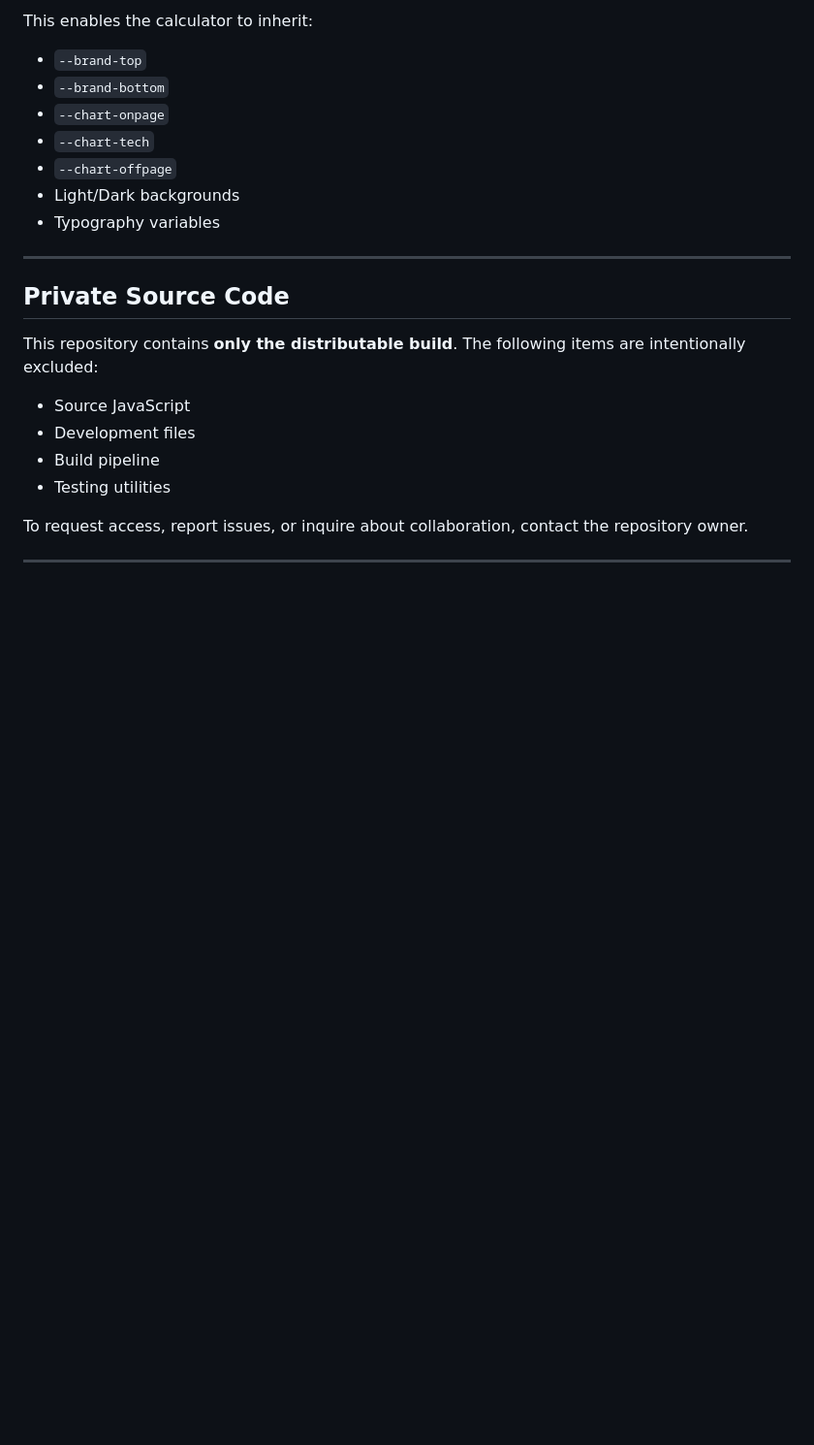
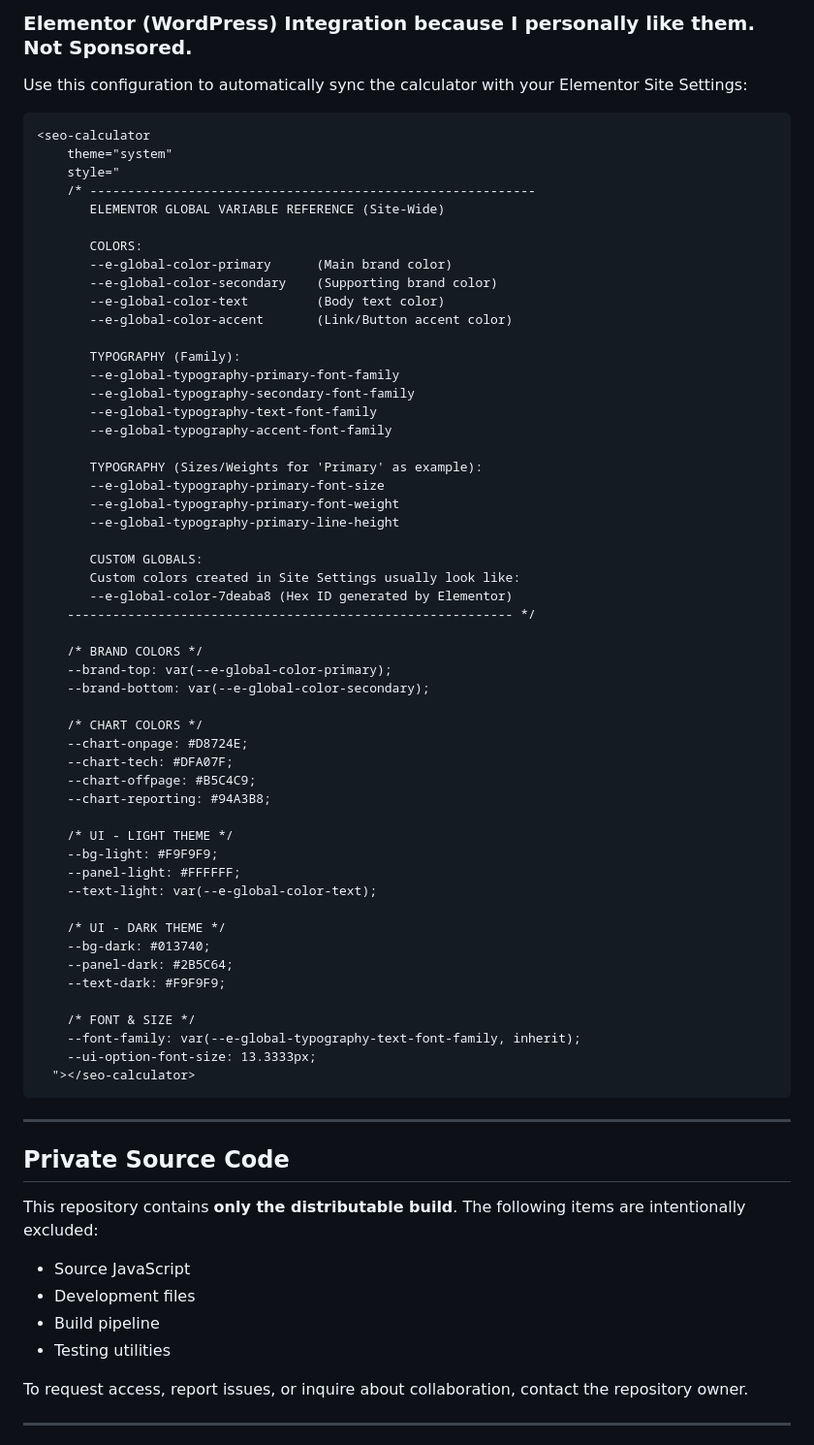
Before and after one commit to jhall90/serpremeseo-seo-calculator, a Markdown page: README.md, the part around one of its changes. Shown at 97% size. GitHub-like rendering; blank space fills up the shorter version.

Commit message:
updated README to include inputting brand colors and even Elementor styles

````diff
--- a/README.md
+++ b/README.md
@@ -69,14 +91,63 @@ For automatic brand-color theming, include the SERPremeSEO Brand Loader **before
 ```
 
-This enables the calculator to inherit:
+### Elementor (WordPress) Integration because I personally like them. Not Sponsored.
 
--   `--brand-top`
--   `--brand-bottom`
--   `--chart-onpage`
--   `--chart-tech`
--   `--chart-offpage`
--   Light/Dark backgrounds
--   Typography variables
+Use this configuration to automatically sync the calculator with your Elementor Site Settings:
+
+```html
+<seo-calculator
+    theme="system"
+    style="
+    /* -----------------------------------------------------------
+       ELEMENTOR GLOBAL VARIABLE REFERENCE (Site-Wide)
+
+       COLORS:
+       --e-global-color-primary      (Main brand color)
+       --e-global-color-secondary    (Supporting brand color)
+       --e-global-color-text         (Body text color)
+       --e-global-color-accent       (Link/Button accent color)
+
+       TYPOGRAPHY (Family):
+       --e-global-typography-primary-font-family
+       --e-global-typography-secondary-font-family
+       --e-global-typography-text-font-family
+       --e-global-typography-accent-font-family
+
+       TYPOGRAPHY (Sizes/Weights for 'Primary' as example):
+       --e-global-typography-primary-font-size
+       --e-global-typography-primary-font-weight
+       --e-global-typography-primary-line-height
+
+       CUSTOM GLOBALS:
+       Custom colors created in Site Settings usually look like:
+       --e-global-color-7deaba8 (Hex ID generated by Elementor)
+    ----------------------------------------------------------- */
+
+    /* BRAND COLORS */
+    --brand-top: var(--e-global-color-primary);
+    --brand-bottom: var(--e-global-color-secondary);
+
+    /* CHART COLORS */
+    --chart-onpage: #D8724E;
+    --chart-tech: #DFA07F;
+    --chart-offpage: #B5C4C9;
+    --chart-reporting: #94A3B8;
+
+    /* UI - LIGHT THEME */
+    --bg-light: #F9F9F9;
+    --panel-light: #FFFFFF;
+    --text-light: var(--e-global-color-text);
+
+    /* UI - DARK THEME */
+    --bg-dark: #013740;
+    --panel-dark: #2B5C64;
+    --text-dark: #F9F9F9;
+
+    /* FONT & SIZE */
+    --font-family: var(--e-global-typography-text-font-family, inherit);
+    --ui-option-font-size: 13.3333px;
+  "></seo-calculator>
+```
 
 ---
 
@@ -85,10 +156,10 @@ This enables the calculator to inherit:
 This repository contains **only the distributable build**.
 The following items are intentionally excluded:
 
--   Source JavaScript
--   Development files
--   Build pipeline
--   Testing utilities
+- Source JavaScript
+- Development files
+- Build pipeline
+- Testing utilities
 
 To request access, report issues, or inquire about collaboration, contact the repository owner.
 
````
Also changed, not shown: other parts of README.md (+37 -15 lines).
